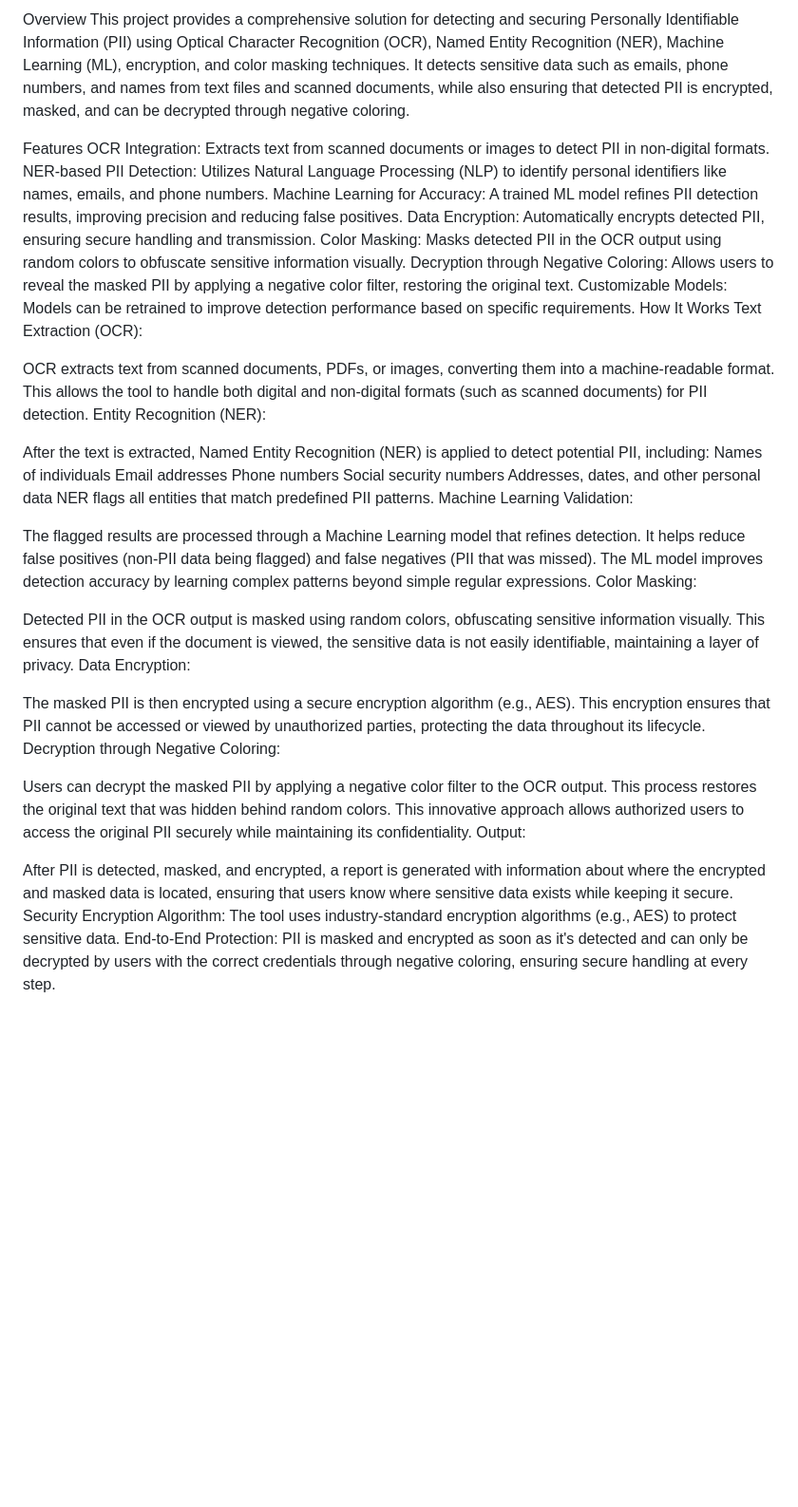
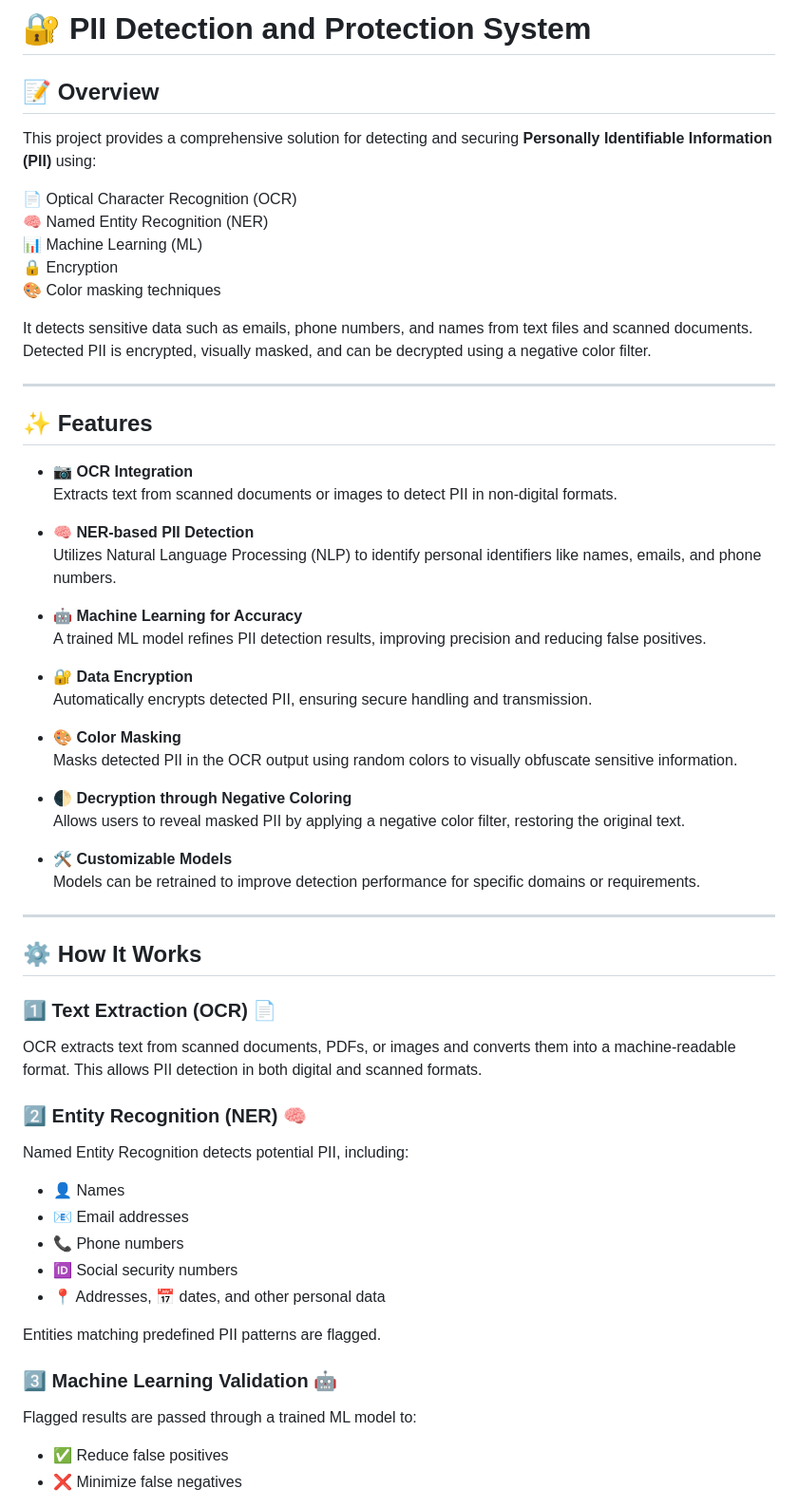
Before and after one commit to LOKE-95/Intel-AI-_PII-Sentinel, a Markdown page: README.md, the part around one of its changes. Shown at 95% size. Drawn GitHub-style; blank space fills up the shorter version.

```diff
--- a/README.md
+++ b/README.md
@@ -1,47 +1,66 @@
-Overview
-This project provides a comprehensive solution for detecting and securing Personally Identifiable Information (PII) using Optical Character Recognition (OCR), Named Entity Recognition (NER), Machine Learning (ML), encryption, and color masking techniques. It detects sensitive data such as emails, phone numbers, and names from text files and scanned documents, while also ensuring that detected PII is encrypted, masked, and can be decrypted through negative coloring.
+# 🔐 PII Detection and Protection System
 
-Features
-OCR Integration: Extracts text from scanned documents or images to detect PII in non-digital formats.
-NER-based PII Detection: Utilizes Natural Language Processing (NLP) to identify personal identifiers like names, emails, and phone numbers.
-Machine Learning for Accuracy: A trained ML model refines PII detection results, improving precision and reducing false positives.
-Data Encryption: Automatically encrypts detected PII, ensuring secure handling and transmission.
-Color Masking: Masks detected PII in the OCR output using random colors to obfuscate sensitive information visually.
-Decryption through Negative Coloring: Allows users to reveal the masked PII by applying a negative color filter, restoring the original text.
-Customizable Models: Models can be retrained to improve detection performance based on specific requirements.
-How It Works
-Text Extraction (OCR):
+## 📝 Overview
 
-OCR extracts text from scanned documents, PDFs, or images, converting them into a machine-readable format.
-This allows the tool to handle both digital and non-digital formats (such as scanned documents) for PII detection.
-Entity Recognition (NER):
+This project provides a comprehensive solution for detecting and securing **Personally Identifiable Information (PII)** using:
 
-After the text is extracted, Named Entity Recognition (NER) is applied to detect potential PII, including:
-Names of individuals
-Email addresses
-Phone numbers
-Social security numbers
-Addresses, dates, and other personal data
-NER flags all entities that match predefined PII patterns.
-Machine Learning Validation:
+📄 Optical Character Recognition (OCR)
+🧠 Named Entity Recognition (NER)
+📊 Machine Learning (ML)
+🔒 Encryption
+🎨 Color masking techniques
 
-The flagged results are processed through a Machine Learning model that refines detection. It helps reduce false positives (non-PII data being flagged) and false negatives (PII that was missed).
-The ML model improves detection accuracy by learning complex patterns beyond simple regular expressions.
-Color Masking:
+It detects sensitive data such as emails, phone numbers, and names from text files and scanned documents. Detected PII is encrypted, visually masked, and can be decrypted using a negative color filter.
 
-Detected PII in the OCR output is masked using random colors, obfuscating sensitive information visually.
-This ensures that even if the document is viewed, the sensitive data is not easily identifiable, maintaining a layer of privacy.
-Data Encryption:
+---
 
-The masked PII is then encrypted using a secure encryption algorithm (e.g., AES).
-This encryption ensures that PII cannot be accessed or viewed by unauthorized parties, protecting the data throughout its lifecycle.
-Decryption through Negative Coloring:
+## ✨ Features
 
-Users can decrypt the masked PII by applying a negative color filter to the OCR output. This process restores the original text that was hidden behind random colors.
-This innovative approach allows authorized users to access the original PII securely while maintaining its confidentiality.
-Output:
+- 📷 **OCR Integration**
+  Extracts text from scanned documents or images to detect PII in non-digital formats.
 
-After PII is detected, masked, and encrypted, a report is generated with information about where the encrypted and masked data is located, ensuring that users know where sensitive data exists while keeping it secure.
-Security
-Encryption Algorithm: The tool uses industry-standard encryption algorithms (e.g., AES) to protect sensitive data.
-End-to-End Protection: PII is masked and encrypted as soon as it's detected and can only be decrypted by users with the correct credentials through negative coloring, ensuring secure handling at every step.
+- 🧠 **NER-based PII Detection**
+  Utilizes Natural Language Processing (NLP) to identify personal identifiers like names, emails, and phone numbers.
+
+- 🤖 **Machine Learning for Accuracy**
+  A trained ML model refines PII detection results, improving precision and reducing false positives.
+
+- 🔐 **Data Encryption**
+  Automatically encrypts detected PII, ensuring secure handling and transmission.
+
+- 🎨 **Color Masking**
+  Masks detected PII in the OCR output using random colors to visually obfuscate sensitive information.
+
+- 🌓 **Decryption through Negative Coloring**
+  Allows users to reveal masked PII by applying a negative color filter, restoring the original text.
+
+- 🛠️ **Customizable Models**
+  Models can be retrained to improve detection performance for specific domains or requirements.
+
+---
+
+## ⚙️ How It Works
+
+### 1️⃣ Text Extraction (OCR) 📄
+
+OCR extracts text from scanned documents, PDFs, or images and converts them into a machine-readable format. This allows PII detection in both digital and scanned formats.
+
+### 2️⃣ Entity Recognition (NER) 🧠
+
+Named Entity Recognition detects potential PII, including:
+
+- 👤 Names
+- 📧 Email addresses
+- 📞 Phone numbers
+- 🆔 Social security numbers
+- 📍 Addresses, 📅 dates, and other personal data
+
+Entities matching predefined PII patterns are flagged.
+
+### 3️⃣ Machine Learning Validation 🤖
+
+Flagged results are passed through a trained ML model to:
+
+- ✅ Reduce false positives
+- ❌ Minimize false negatives
+
```
Also changed, not shown: other parts of README.md (+46 -0 lines).
